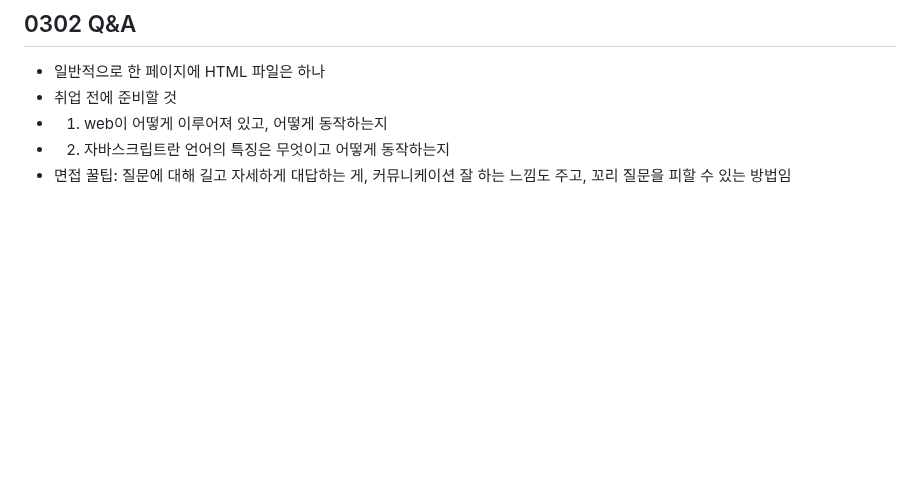
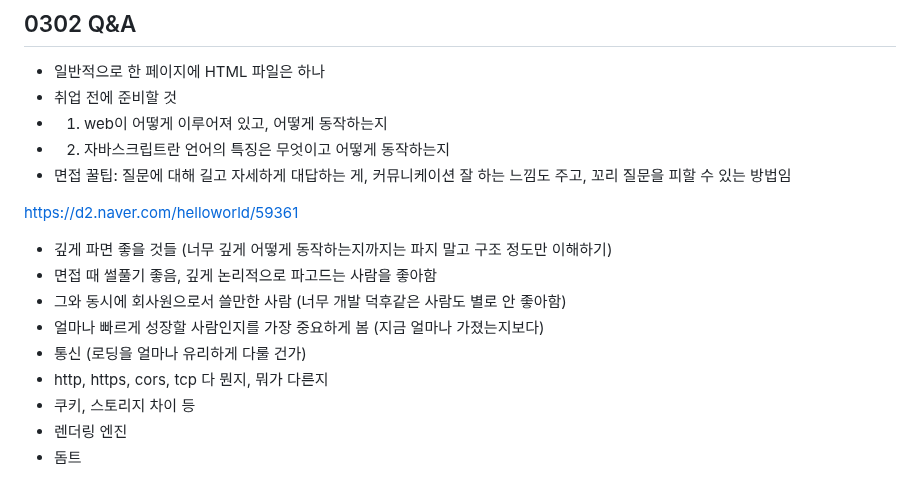
Before and after one commit to WalWalDarong/TIL-Today-I-Learned-, a Markdown page: Wecode Onboarding Session.md, the part around the change. GitHub-like rendering; blank space fills up the shorter version.

```diff
--- a/Wecode Onboarding Session.md
+++ b/Wecode Onboarding Session.md
@@ -147,3 +147,14 @@ Mac book: iterm 2 터미널 설치 > 설정할 거 거의 없음, 기본 터미
 - 1. web이 어떻게 이루어져 있고, 어떻게 동작하는지
 - 2. 자바스크립트란 언어의 특징은 무엇이고 어떻게 동작하는지
 - 면접 꿀팁: 질문에 대해 길고 자세하게 대답하는 게, 커뮤니케이션 잘 하는 느낌도 주고, 꼬리 질문을 피할 수 있는 방법임
+
+https://d2.naver.com/helloworld/59361
+- 깊게 파면 좋을 것들 (너무 깊게 어떻게 동작하는지까지는 파지 말고 구조 정도만 이해하기)
+- 면접 때 썰풀기 좋음, 깊게 논리적으로 파고드는 사람을 좋아함
+- 그와 동시에 회사원으로서 쓸만한 사람 (너무 개발 덕후같은 사람도 별로 안 좋아함)
+- 얼마나 빠르게 성장할 사람인지를 가장 중요하게 봄 (지금 얼마나 가졌는지보다)
+- 통신 (로딩을 얼마나 유리하게 다룰 건가)
+- http, https, cors, tcp 다 뭔지, 뭐가 다른지
+- 쿠키, 스토리지 차이 등
+- 렌더링 엔진
+- 돔트
```
